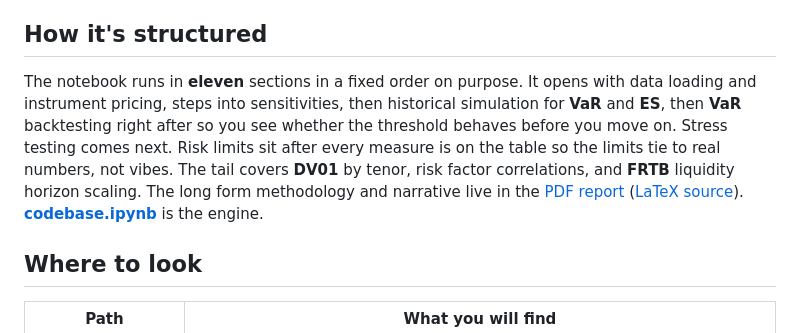
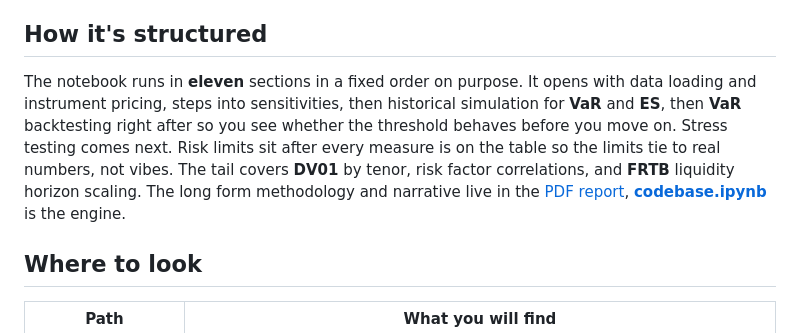
Before and after one commit to Thismv/Market-Risk-VaR-ES-Stress-Test, a Markdown page: README.md, the part around the change. Drawn GitHub-style.

Commit message:
updated readme with hyperlinks

```diff
--- a/README.md
+++ b/README.md
@@ -41,7 +41,7 @@ The real story is the gap between **$9,485** **VaR** and **$410,371** stress los
 
 ## How it's structured
 
-The notebook runs in **eleven** sections in a fixed order on purpose. It opens with data loading and instrument pricing, steps into sensitivities, then historical simulation for **VaR** and **ES**, then **VaR** backtesting right after so you see whether the threshold behaves before you move on. Stress testing comes next. Risk limits sit after every measure is on the table so the limits tie to real numbers, not vibes. The tail covers **DV01** by tenor, risk factor correlations, and **FRTB** liquidity horizon scaling. The long form methodology and narrative live in the [PDF report](report/report.pdf) ([LaTeX source](report/report.tex)). [**codebase.ipynb**](codebase.ipynb) is the engine.
+The notebook runs in **eleven** sections in a fixed order on purpose. It opens with data loading and instrument pricing, steps into sensitivities, then historical simulation for **VaR** and **ES**, then **VaR** backtesting right after so you see whether the threshold behaves before you move on. Stress testing comes next. Risk limits sit after every measure is on the table so the limits tie to real numbers, not vibes. The tail covers **DV01** by tenor, risk factor correlations, and **FRTB** liquidity horizon scaling. The long form methodology and narrative live in the [PDF report](report/report.pdf), [**codebase.ipynb**](codebase.ipynb) is the engine.
 
 ## Where to look
 
```
